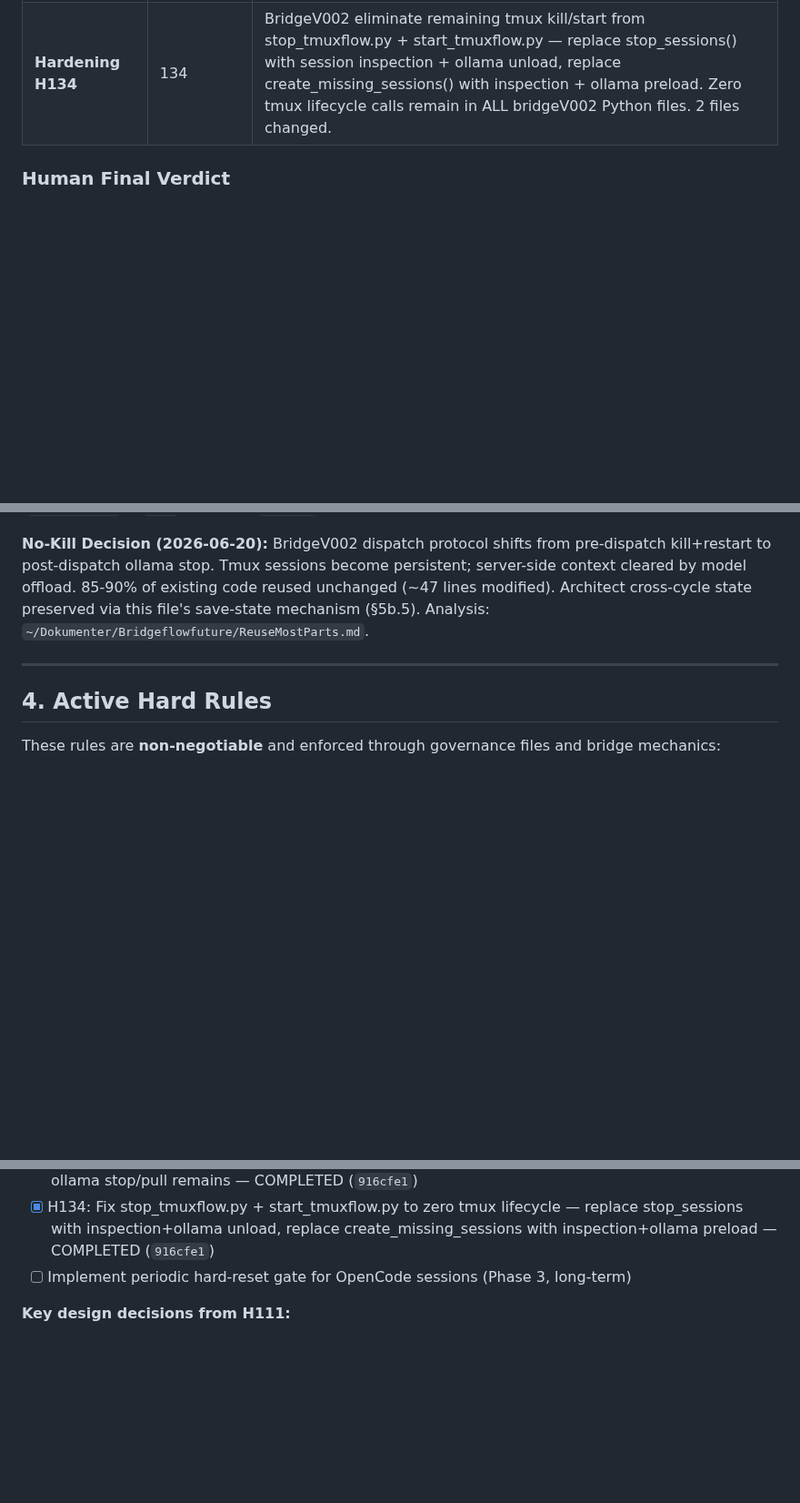
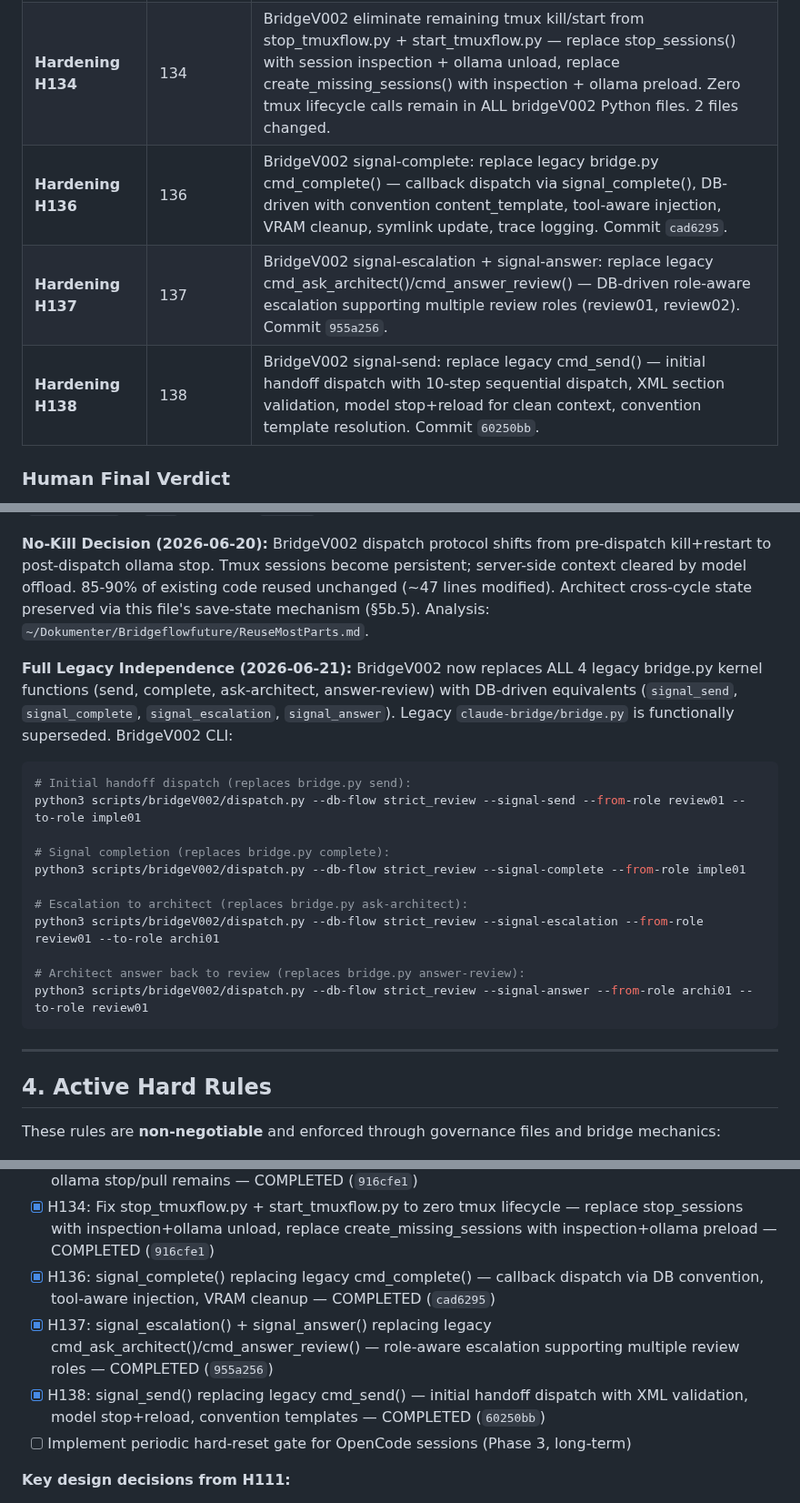
Before and after one commit to svend-blip/DPMtF-WebUI, a Markdown page: docs/StartUpNextSession.md, 3 parts joined by grey strips. Shown at 91% size. Rendered like a GitHub page; blank space fills up the shorter version.

````diff
--- a/docs/StartUpNextSession.md
+++ b/docs/StartUpNextSession.md
@@ -96,6 +96,9 @@ Read these files in order to reconstruct full project state:
 | **Hardening H131** | 131 | BridgeV002 DB-driven callbacks — 7 new columns across 4 tables (auto_complete_enabled, auto_chain_to_next, validation_required, restart_policy, content_template, validation_schema, rule_type), convention seeds for callback/handoff/verdict templates, resolve_content_template_from_db() + validate_deliverable_against_schema() in bridge_lib.py, PATCH /api/bridge-v2/conventions endpoint, Convention admin UI with textareas, auto_complete checkbox on Flow cards, auto_chain/validation checkboxes on Step forms. 7 DB columns, 6 files changed (~935 lines). Commit `916cfe1`. |
 | **Hardening H132** | 132 | BridgeV002 eliminate ALL tmux kill/start — remove kill-session from role_teardown.py, remove all tmux lifecycle from role_setup.py, delete kill_session()/start_session() functions and calls from dispatch.py, drop restart_policy column/labels/UI. Only ollama stop/pull remains. 5 files changed. |
 | **Hardening H134** | 134 | BridgeV002 eliminate remaining tmux kill/start from stop_tmuxflow.py + start_tmuxflow.py — replace stop_sessions() with session inspection + ollama unload, replace create_missing_sessions() with inspection + ollama preload. Zero tmux lifecycle calls remain in ALL bridgeV002 Python files. 2 files changed. |
+| **Hardening H136** | 136 | BridgeV002 signal-complete: replace legacy bridge.py cmd_complete() — callback dispatch via signal_complete(), DB-driven with convention content_template, tool-aware injection, VRAM cleanup, symlink update, trace logging. Commit `cad6295`. |
+| **Hardening H137** | 137 | BridgeV002 signal-escalation + signal-answer: replace legacy cmd_ask_architect()/cmd_answer_review() — DB-driven role-aware escalation supporting multiple review roles (review01, review02). Commit `955a256`. |
+| **Hardening H138** | 138 | BridgeV002 signal-send: replace legacy cmd_send() — initial handoff dispatch with 10-step sequential dispatch, XML section validation, model stop+reload for clean context, convention template resolution. Commit `60250bb`. |
 
 ### Human Final Verdict
 
@@ -109,6 +112,21 @@ local sessions run OpenCode.
 **Spor J (UI Integration):** Full-stack BridgeV002 CRUD UI delivered across 4 handoffs (H98-H101). Test-kørt af Human: alle CRUD-operationer PASS, da-DK sprog-skift fikset ved domain-migration (`bridge_setup` → `main`) i commit `4d3b1ed`.
 
 **No-Kill Decision (2026-06-20):** BridgeV002 dispatch protocol shifts from pre-dispatch kill+restart to post-dispatch ollama stop. Tmux sessions become persistent; server-side context cleared by model offload. 85-90% of existing code reused unchanged (~47 lines modified). Architect cross-cycle state preserved via this file's save-state mechanism (§5b.5). Analysis: `~/Dokumenter/Bridgeflowfuture/ReuseMostParts.md`.
+
+**Full Legacy Independence (2026-06-21):** BridgeV002 now replaces ALL 4 legacy bridge.py kernel functions (send, complete, ask-architect, answer-review) with DB-driven equivalents (`signal_send`, `signal_complete`, `signal_escalation`, `signal_answer`). Legacy `claude-bridge/bridge.py` is functionally superseded. BridgeV002 CLI:
+```bash
+# Initial handoff dispatch (replaces bridge.py send):
+python3 scripts/bridgeV002/dispatch.py --db-flow strict_review --signal-send --from-role review01 --to-role imple01
+
+# Signal completion (replaces bridge.py complete):
+python3 scripts/bridgeV002/dispatch.py --db-flow strict_review --signal-complete --from-role imple01
+
+# Escalation to architect (replaces bridge.py ask-architect):
+python3 scripts/bridgeV002/dispatch.py --db-flow strict_review --signal-escalation --from-role review01 --to-role archi01
+
+# Architect answer back to review (replaces bridge.py answer-review):
+python3 scripts/bridgeV002/dispatch.py --db-flow strict_review --signal-answer --from-role archi01 --to-role review01
+```
 
 ---
 
@@ -325,6 +355,9 @@ This is a process change, not a code change. The dispatch protocol already injec
 - [x] H131: DB-driven callback system — 7 columns across 4 tables, convention templates + validation_schema seeds, resolve_content_template_from_db(), PATCH endpoint, Convention admin UI — COMPLETED (`916cfe1`)
 - [x] H132: Eliminate ALL tmux kill/start from role_teardown.py, role_setup.py, dispatch.py — only ollama stop/pull remains — COMPLETED (`916cfe1`)
 - [x] H134: Fix stop_tmuxflow.py + start_tmuxflow.py to zero tmux lifecycle — replace stop_sessions with inspection+ollama unload, replace create_missing_sessions with inspection+ollama preload — COMPLETED (`916cfe1`)
+- [x] H136: signal_complete() replacing legacy cmd_complete() — callback dispatch via DB convention, tool-aware injection, VRAM cleanup — COMPLETED (`cad6295`)
+- [x] H137: signal_escalation() + signal_answer() replacing legacy cmd_ask_architect()/cmd_answer_review() — role-aware escalation supporting multiple review roles — COMPLETED (`955a256`)
+- [x] H138: signal_send() replacing legacy cmd_send() — initial handoff dispatch with XML validation, model stop+reload, convention templates — COMPLETED (`60250bb`)
 - [ ] Implement periodic hard-reset gate for OpenCode sessions (Phase 3, long-term)
 
 **Key design decisions from H111:**
````
Also changed, not shown: other parts of docs/StartUpNextSession.md (+38 -3 lines).
